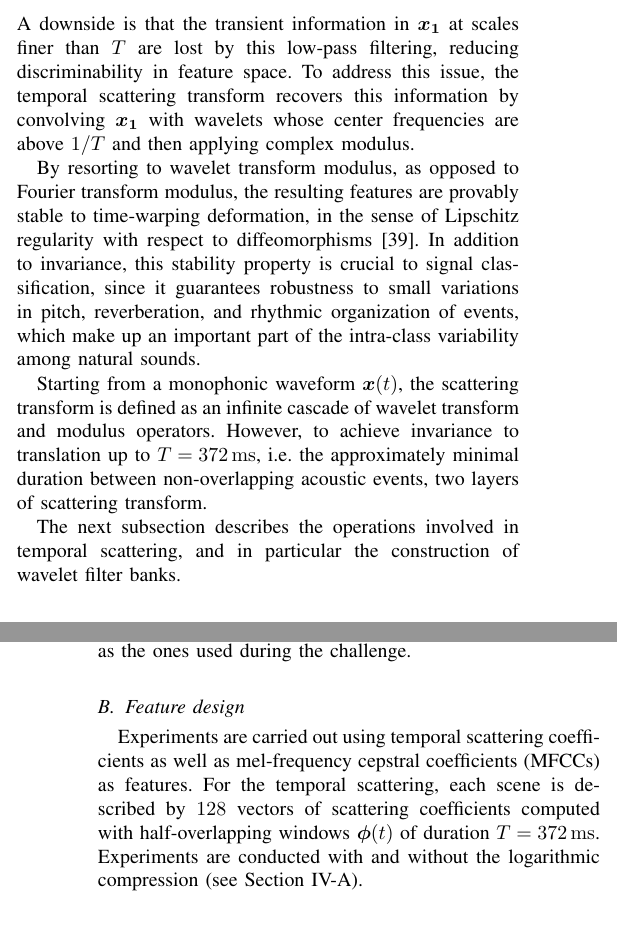
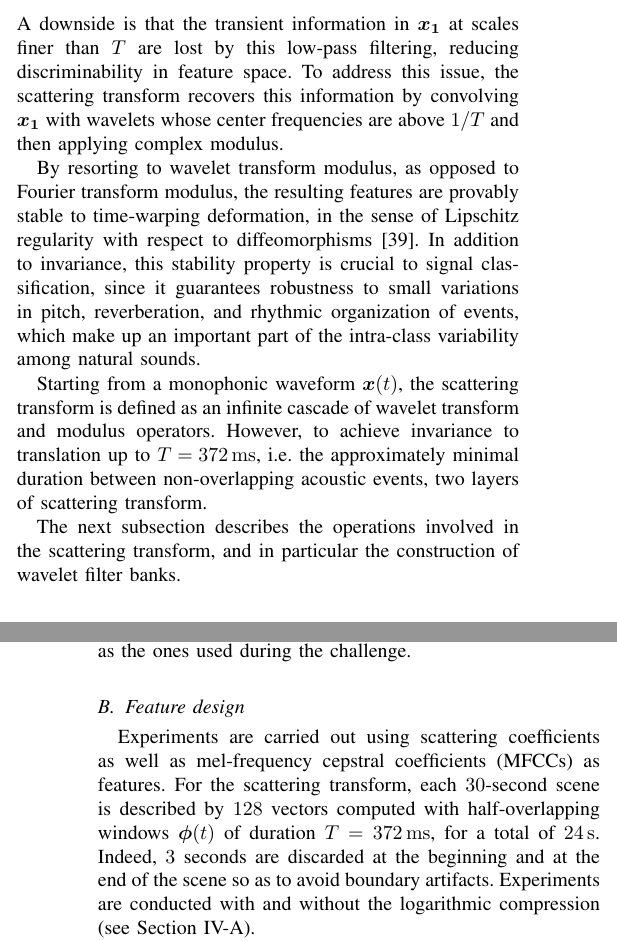
Before and after one commit to mathieulagrange/paperRelevanceBasedSimilarity, a LaTeX paper (paper/structureScene.tex): two parts of the columns of pages 2 and 6 of 10, joined at a grey line, cut so that both start at the same text, the shorter picture padded with empty space. Compiled offline with pdfLaTeX.

Commit message:
write on VI.B about boundary artifacts

```diff
--- a/paper/structureScene.tex
+++ b/paper/structureScene.tex
@@ -170,7 +170,7 @@ From any set of descriptors $\boldsymbol{x_1}(t,\gamma)$, where $\gamma$ denotes
 \mathbf{S_1}\boldsymbol{x}(t, \gamma) = (\boldsymbol{x_1} \ast \boldsymbol{\phi}) (t).
 \end{equation}
 A downside is that the transient information in $\boldsymbol{x_1}$ at scales finer than $T$ are lost by this low-pass filtering, reducing discriminability in feature space.
-To address this issue, the temporal scattering transform recovers this information by convolving $\boldsymbol{x_1}$ with wavelets whose center frequencies are above $1/T$ and then applying complex modulus.
+To address this issue, the scattering transform recovers this information by convolving $\boldsymbol{x_1}$ with wavelets whose center frequencies are above $1/T$ and then applying complex modulus.
 
 By resorting to wavelet transform modulus, as opposed to Fourier transform modulus, the resulting features are provably stable to time-warping deformation,
 in the sense of Lipschitz regularity with respect to diffeomorphisms \cite{Mallat2012}.
@@ -179,7 +179,7 @@ In addition to invariance, this stability property is crucial to signal classifi
 Starting from a monophonic waveform $\boldsymbol{x}(t)$, the scattering transform is defined as an infinite cascade of wavelet transform and modulus operators.
 However, to achieve invariance to translation up to $T = 372\,\mathrm{ms}$, \ie the approximately minimal duration between non-overlapping acoustic events, two layers of scattering transform.
 
-The next subsection describes the operations involved in temporal scattering, and in particular the construction of wavelet filter banks.
+The next subsection describes the operations involved in the scattering transform, and in particular the construction of wavelet filter banks.
 
 \subsection{Wavelet scalogram}
 Our convention for the Fourier transform of a continuous-time signal $\boldsymbol{x}(t)$ is $\boldsymbol{\hat{x}}(\omega) = \int x(t) \exp(\mathrm{i} 2\pi t \omega) \; \mathrm{d}\omega$. Note that the frequency variable $\omega$ is expressed in Hertz, not in radians per second.
@@ -438,7 +438,7 @@ The dataset is split into a public dataset that can used for optimizing the ASC
 
 \subsection{Feature design}
 
-Experiments are carried out using temporal scattering coefficients as well as mel-frequency cepstral coefficients (MFCCs) as features. For the temporal scattering, each scene is described by $128$ vectors of scattering coefficients computed with half-overlapping windows $\boldsymbol{\phi}(t)$ of duration $T=372\,\mathrm{ms}$. Experiments are conducted with and without the logarithmic compression (see Section \ref{sec:logcomp}).
+Experiments are carried out using scattering coefficients as well as mel-frequency cepstral coefficients (MFCCs) as features. For the scattering transform, each $30$-second scene is described by $128$ vectors computed with half-overlapping windows $\boldsymbol{\phi}(t)$ of duration $T=372\,\mathrm{ms}$, for a total of $24\,\mathrm{s}$. Indeed, $3$ seconds are discarded at the beginning and at the end of the scene so as to avoid boundary artifacts.  Experiments are conducted with and without the logarithmic compression (see Section \ref{sec:logcomp}).
 
 MFCCs are computed for windows of $50\,\mathrm{ms}$ and hops of $25\,\mathrm{ms}$, with full frequency range. Different ranks of coefficients were tested to compute the MFCCs, results here are only reported for the best setting, which consisted of $40$ MFCCs, including the first coefficient related to the average energy. This setting gives us $600$ feature vectors per scene. To get a more robust representation of lower dimensionality a pooling step is performed on the MFCCs: each recording is divided into $n$ non-overlapping $t$-seconds long ``texture'' windows. The MFCC vectors within each texture window are then averaged in time. As the \emph{ob} approaches involve a clustering step, we need to ensure that both MFCCs and scattering coefficients have a comparable number of vectors per recording. \ja{Why do we need to do this?} Thus, $t$ is set to $250\,\mathrm{ms}$, resulting in $120$ MFCCs texture windows per scene.
 
```
Also changed, not shown: paper/structureScene.tex (2 more changed lines).
